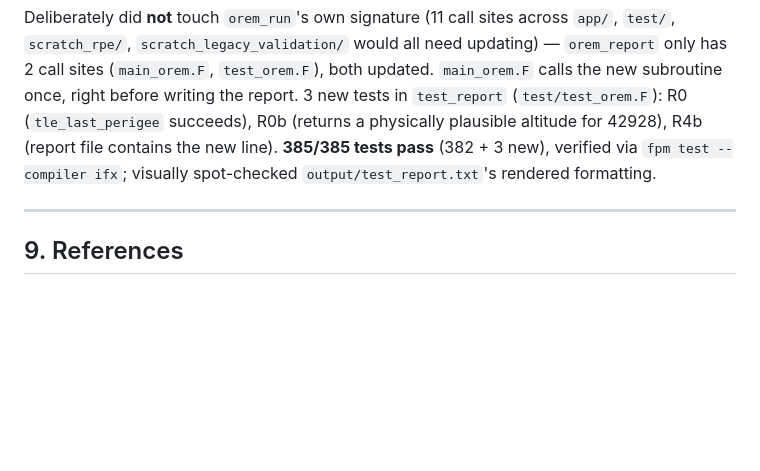
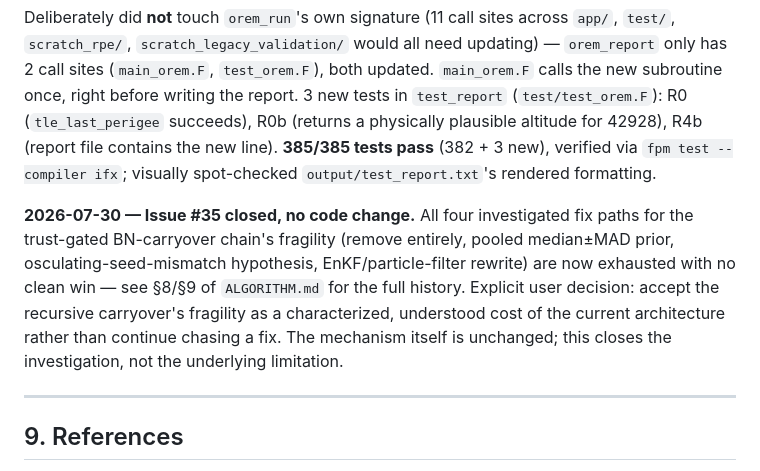
Before and after one commit to hari251086/OREM, a Markdown page: README.md, the part around the change. Drawn GitHub-style; blank space fills up the shorter version.

```diff
--- a/README.md
+++ b/README.md
@@ -806,6 +806,8 @@ Tested the Phase-0 literature hypothesis this investigation had flagged but neve
 
 Deliberately did **not** touch `orem_run`'s own signature (11 call sites across `app/`, `test/`, `scratch_rpe/`, `scratch_legacy_validation/` would all need updating) — `orem_report` only has 2 call sites (`main_orem.F`, `test_orem.F`), both updated. `main_orem.F` calls the new subroutine once, right before writing the report. 3 new tests in `test_report` (`test/test_orem.F`): R0 (`tle_last_perigee` succeeds), R0b (returns a physically plausible altitude for 42928), R4b (report file contains the new line). **385/385 tests pass** (382 + 3 new), verified via `fpm test --compiler ifx`; visually spot-checked `output/test_report.txt`'s rendered formatting.
 
+**2026-07-30 — Issue #35 closed, no code change.** All four investigated fix paths for the trust-gated BN-carryover chain's fragility (remove entirely, pooled median±MAD prior, osculating-seed-mismatch hypothesis, EnKF/particle-filter rewrite) are now exhausted with no clean win — see §8/§9 of `ALGORITHM.md` for the full history. Explicit user decision: accept the recursive carryover's fragility as a characterized, understood cost of the current architecture rather than continue chasing a fix. The mechanism itself is unchanged; this closes the investigation, not the underlying limitation.
+
 ---
 
 ## 9. References
```
Also changed, not shown: ALGORITHM.md (+6 -0 lines).
